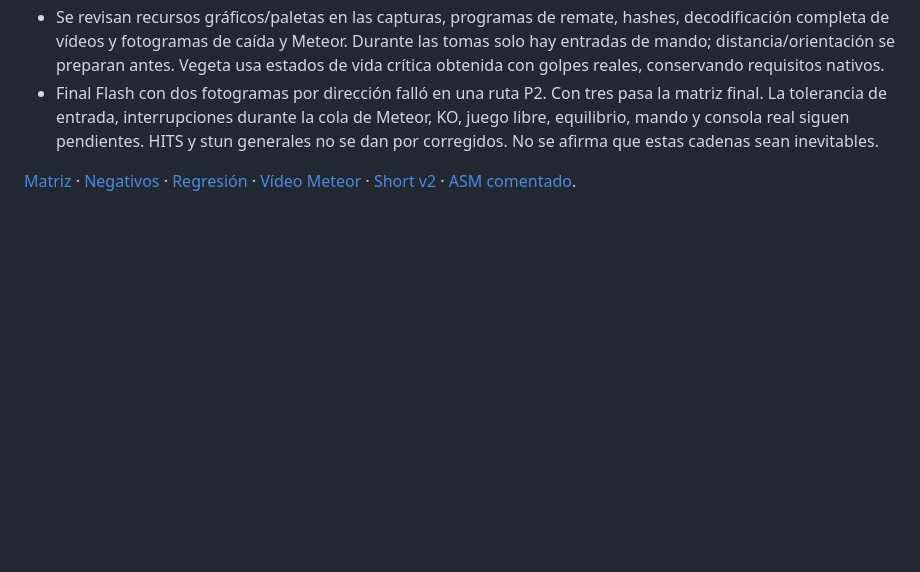
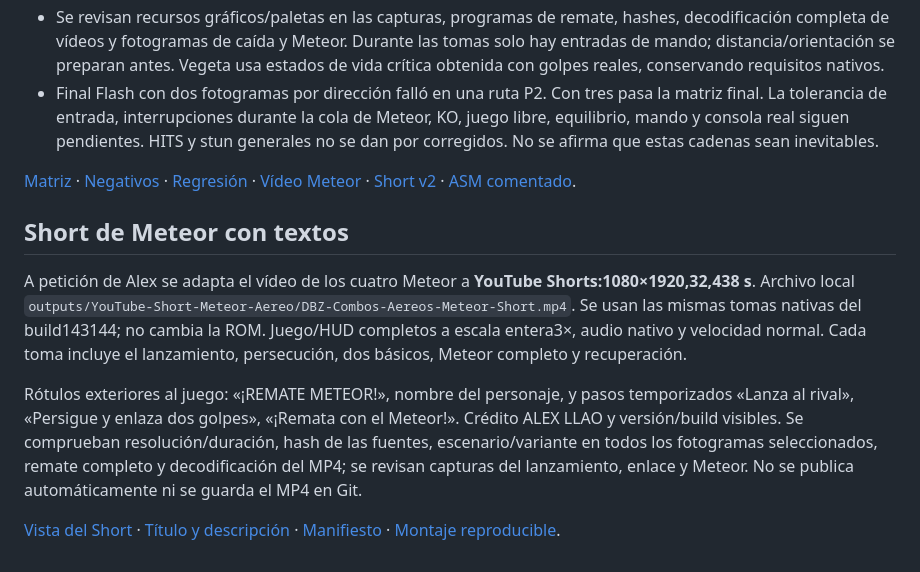
Before and after one commit to alexllao/dbz-buyuu-retsuden-enhanced, a Markdown page: docs/air-pursuit-meteor.md, the part around the change. Drawn GitHub-style; blank space fills up the shorter version.

```diff
--- a/docs/air-pursuit-meteor.md
+++ b/docs/air-pursuit-meteor.md
@@ -25,3 +25,12 @@ Short actualizado **22,895 s**: `outputs/YouTube-Short-Persecuciones-Aereas-v2/D
 - Final Flash con dos fotogramas por dirección falló en una ruta P2. Con tres pasa la matriz final. La tolerancia de entrada, interrupciones durante la cola de Meteor, KO, juego libre, equilibrio, mando y consola real siguen pendientes. HITS y stun generales no se dan por corregidos. No se afirma que estas cadenas sean inevitables.
 
 [Matriz](../evidence/air-pursuit-meteor/matrix.json) · [Negativos](../evidence/air-pursuit-meteor/negative.json) · [Regresión](../evidence/air-pursuit-meteor/validation.json) · [Vídeo Meteor](../evidence/air-pursuit-meteor/video-manifest.json) · [Short v2](../evidence/air-pursuit-meteor/short-manifest.json) · [ASM comentado](../research/air-pursuit-meteor/pursuit.asm).
+
+
+## Short de Meteor con textos
+
+A petición de Alex se adapta el vídeo de los cuatro Meteor a **YouTube Shorts:1080×1920,32,438 s**. Archivo local `outputs/YouTube-Short-Meteor-Aereo/DBZ-Combos-Aereos-Meteor-Short.mp4`. Se usan las mismas tomas nativas del build143144; no cambia la ROM. Juego/HUD completos a escala entera3×, audio nativo y velocidad normal. Cada toma incluye el lanzamiento, persecución, dos básicos, Meteor completo y recuperación.
+
+Rótulos exteriores al juego: «¡REMATE METEOR!», nombre del personaje, y pasos temporizados «Lanza al rival», «Persigue y enlaza dos golpes», «¡Remata con el Meteor!». Crédito ALEX LLAO y versión/build visibles. Se comprueban resolución/duración, hash de las fuentes, escenario/variante en todos los fotogramas seleccionados, remate completo y decodificación del MP4; se revisan capturas del lanzamiento, enlace y Meteor. No se publica automáticamente ni se guarda el MP4 en Git.
+
+[Vista del Short](../assets/media/air-pursuit-meteor/short-meteor.png) · [Título y descripción](short-meteor-aereo-texto.txt) · [Manifiesto](../evidence/air-pursuit-meteor/short-meteor-manifest.json) · [Montaje reproducible](../research/air-pursuit-meteor/render-short-meteor.py).
```
Also changed, not shown: README.md (+2 -0 lines), assets/media/air-pursuit-meteor/short-meteor.png (added), 3 other files.
